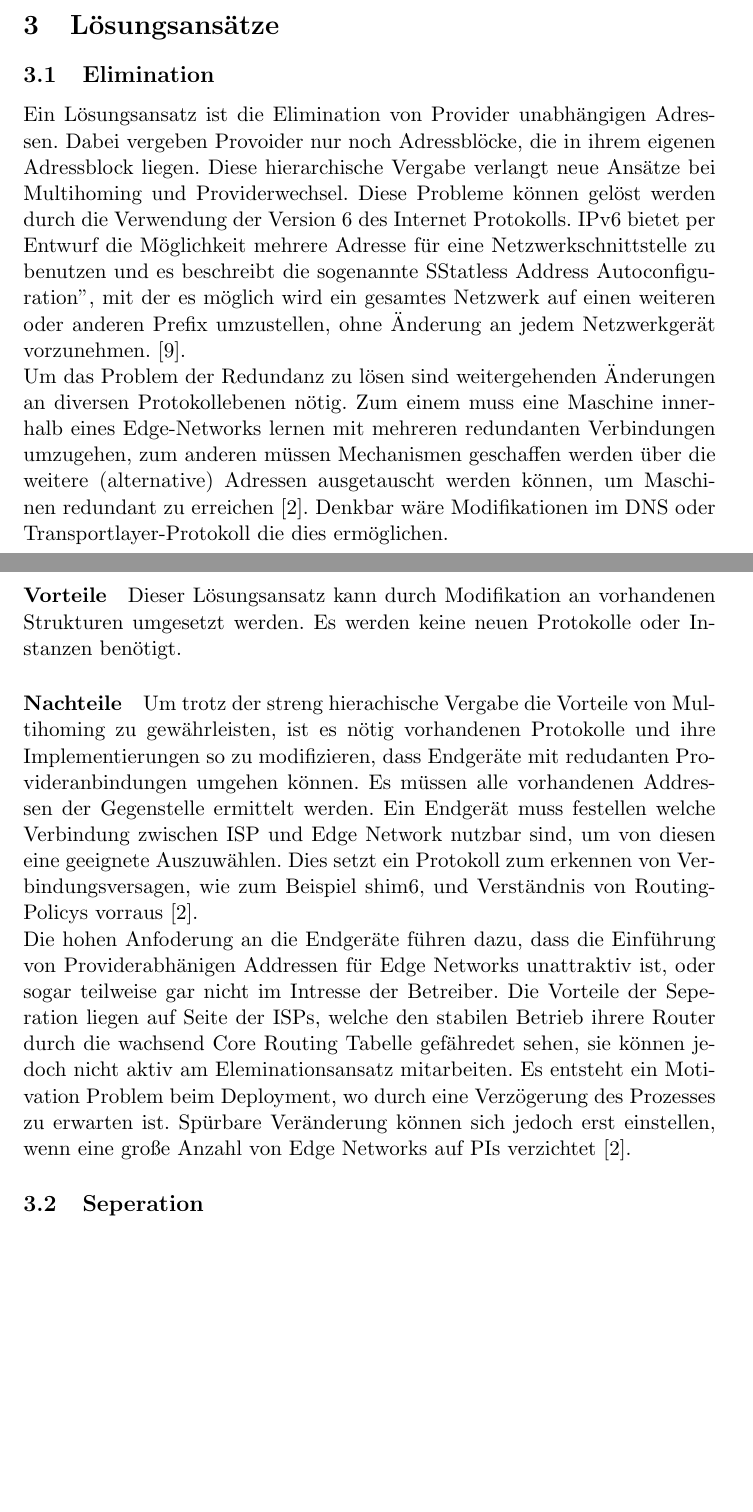
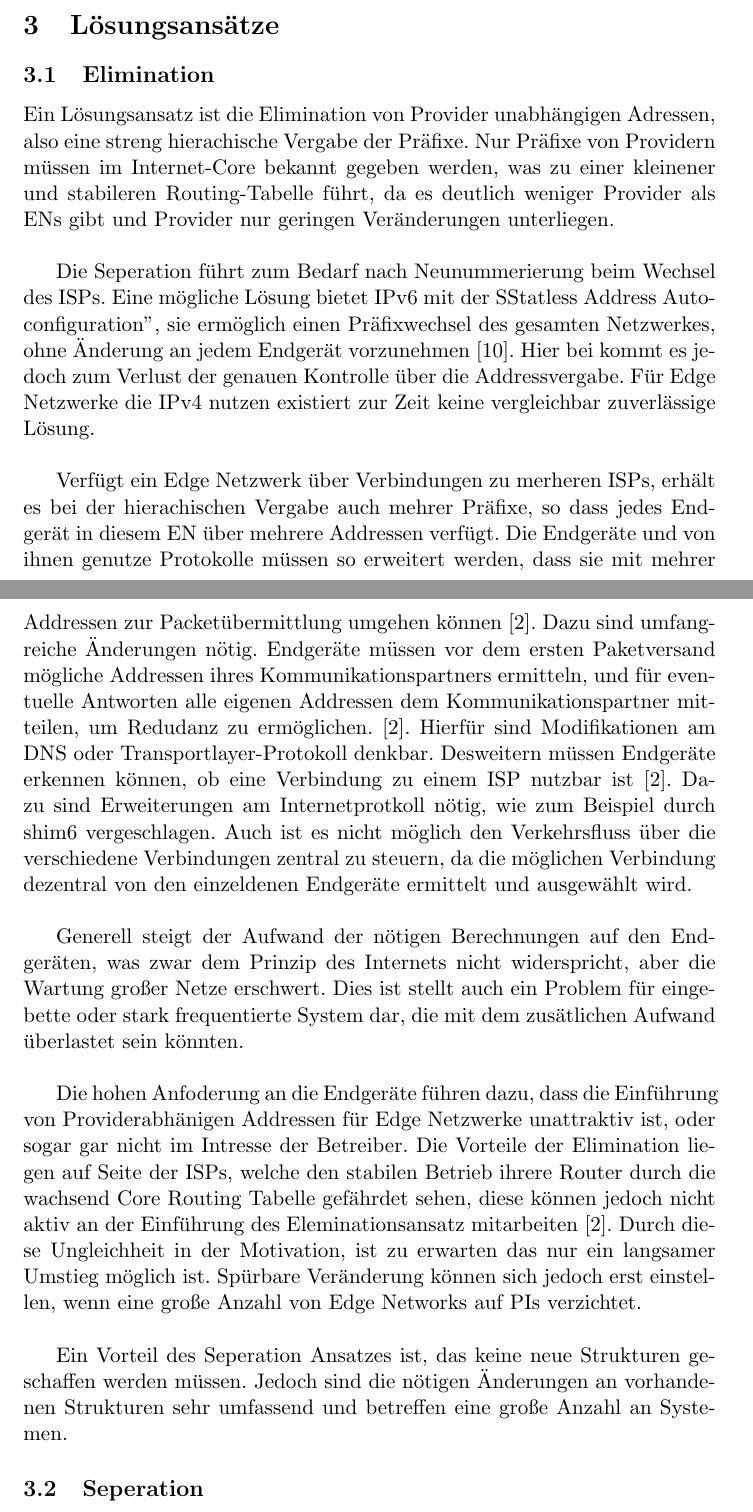
Before and after one commit to slomo/whyTheInternetSucks, a LaTeX document (seminararbeit.tex, which reads ger/sol.tex): two parts of pages 3 and 4 of 8, joined at a grey line, cut so that both start at the same text, the shorter picture padded with empty space. Compiled offline with pdfLaTeX.

Commit message:
rewrote seperation completly

```diff
--- a/ger/sol.tex
+++ b/ger/sol.tex
@@ -1,11 +1,16 @@
 \section{Lösungsansätze}
 \subsection{Elimination}
-Ein Lösungsansatz ist die Elimination von Provider unabhängigen Adressen. Dabei vergeben Provoider nur noch Adressblöcke, die in ihrem eigenen Adressblock liegen. Diese hierarchische Vergabe verlangt neue Ansätze bei Multihoming und Providerwechsel. Diese Probleme können gelöst werden durch die Verwendung der Version 6 des Internet Protokolls. IPv6 bietet per Entwurf die Möglichkeit mehrere Adresse für eine Netzwerkschnittstelle zu benutzen und es beschreibt die sogenannte "Statless Address Autoconfiguration", mit der es möglich wird ein gesamtes Netzwerk auf einen weiteren oder anderen Prefix umzustellen, ohne Änderung an jedem Netzwerkgerät vorzunehmen. \cite{RFC4862}. \\ Um das Problem der Redundanz zu lösen sind  weitergehenden Änderungen an diversen Protokollebenen nötig. Zum einem muss eine Maschine innerhalb eines Edge-Networks lernen mit mehreren redundanten Verbindungen umzugehen, zum anderen müssen Mechanismen geschaffen werden über die weitere (alternative) Adressen ausgetauscht werden können, um Maschinen redundant zu erreichen \cite{jen:2008:start}. Denkbar wäre Modifikationen im DNS oder Transportlayer-Protokoll die dies ermöglichen.
-\paragraph{Vorteile}
-Dieser Lösungsansatz kann durch Modifikation an vorhandenen Strukturen umgesetzt werden. Es werden keine neuen Protokolle oder Instanzen benötigt.
-\paragraph{Nachteile} %TODO: rwrite done! besser??? da geht noch was.
-Um trotz der streng hierachische Vergabe die Vorteile von Multihoming zu gewährleisten, ist es nötig vorhandenen Protokolle und ihre Implementierungen so zu modifizieren, dass Endgeräte mit redudanten Provideranbindungen umgehen können. Es müssen alle vorhandenen Addressen der Gegenstelle ermittelt werden. Ein Endgerät muss festellen welche Verbindung zwischen ISP und Edge Network nutzbar sind, um von diesen eine geeignete Auszuwählen. Dies setzt ein Protokoll zum erkennen von Verbindungsversagen, wie zum Beispiel shim6, und Verständnis von Routing-Policys vorraus \cite{jen:2008:start}. \\
-Die hohen Anfoderung an die Endgeräte führen dazu, dass die Einführung von Providerabhänigen Addressen für Edge Networks unattraktiv ist, oder sogar teilweise gar nicht im Intresse der Betreiber. Die Vorteile der Seperation liegen auf Seite der ISPs, welche den stabilen Betrieb ihrere Router durch die wachsend Core Routing Tabelle gefähredet sehen, sie können jedoch nicht aktiv am Eleminationsansatz mitarbeiten. Es entsteht ein Motivation Problem beim Deployment, wo durch eine Verzögerung des Prozesses zu erwarten ist. Spürbare Veränderung können sich jedoch erst einstellen, wenn eine große Anzahl von Edge Networks auf PIs verzichtet \cite{jen:2008:start}.
+Ein Lösungsansatz ist die Elimination von Provider unabhängigen Adressen, also eine streng hierachische Vergabe der Präfixe. Nur Präfixe von Providern müssen im Internet-Core bekannt gegeben werden, was zu einer kleinener und stabileren Routing-Tabelle führt, da es deutlich weniger Provider als ENs gibt und Provider nur geringen Veränderungen unterliegen.\\
+
+Die Seperation führt zum Bedarf nach Neunummerierung beim Wechsel des ISPs. Eine mögliche Lösung bietet IPv6 mit der "Statless Address Autoconfiguration", sie ermöglich einen Präfixwechsel des gesamten Netzwerkes, ohne Änderung an jedem Endgerät vorzunehmen \cite{RFC4862}. Hier bei kommt es jedoch zum Verlust der genauen Kontrolle über die Addressvergabe. Für Edge Netzwerke die IPv4 nutzen existiert zur Zeit keine vergleichbar zuverlässige Lösung.\\
+
+Verfügt ein Edge Netzwerk über Verbindungen zu merheren ISPs, erhält es bei der hierachischen Vergabe auch mehrer Präfixe, so dass jedes Endgerät in diesem EN über mehrere Addressen verfügt. Die Endgeräte und von ihnen genutze Protokolle müssen so erweitert werden, dass sie mit mehrer Addressen zur Packetübermittlung umgehen können \cite{jen:2008:start}. Dazu sind umfangreiche Änderungen nötig. Endgeräte müssen vor dem ersten Paketversand mögliche Addressen ihres Kommunikationspartners ermitteln, und für eventuelle Antworten alle eigenen Addressen dem Kommunikationspartner mitteilen, um Redudanz zu ermöglichen. \cite{jen:2008:start}. Hierfür sind Modifikationen am DNS oder Transportlayer-Protokoll denkbar. Desweitern müssen Endgeräte erkennen können, ob eine Verbindung zu einem ISP nutzbar ist \cite{jen:2008:start}. Dazu sind Erweiterungen am Internetprotkoll nötig, wie zum Beispiel durch shim6 vergeschlagen. Auch ist es nicht möglich den Verkehrsfluss über die verschiedene Verbindungen zentral zu steuern, da die möglichen Verbindung dezentral von den einzeldenen Endgeräte ermittelt und ausgewählt wird. \\
+
+Generell steigt der Aufwand der nötigen Berechnungen auf den Endgeräten, was zwar dem Prinzip des Internets nicht widerspricht, aber die Wartung großer Netze erschwert. Dies ist stellt auch ein Problem für eingebette oder stark frequentierte System dar, die mit dem zusätlichen Aufwand überlastet sein könnten. \\
+
+Die hohen Anfoderung an die Endgeräte führen dazu, dass die Einführung von Providerabhänigen Addressen für Edge Netzwerke unattraktiv ist, oder sogar gar nicht im Intresse der Betreiber. Die Vorteile der Elimination liegen auf Seite der ISPs, welche den stabilen Betrieb ihrere Router durch die wachsend Core Routing Tabelle gefährdet sehen, diese können jedoch nicht aktiv an der Einführung des Eleminationsansatz mitarbeiten \cite{jen:2008:start}. Durch diese Ungleichheit in der Motivation, ist zu erwarten das nur ein langsamer Umstieg möglich ist. Spürbare Veränderung können sich jedoch erst einstellen, wenn eine große Anzahl von Edge Networks auf PIs verzichtet. \\
+
+Ein Vorteil des Seperation Ansatzes ist, das keine neue Strukturen geschaffen werden müssen. Jedoch sind die nötigen Änderungen an vorhandenen Strukturen sehr umfassend und betreffen eine große Anzahl an Systemen.
 
 \subsection{Seperation} %TODO: Formulierung verbessern
 Der Seperationsansatz wird auch als Identifier/Locator-Split bezeichnet. Eine Unicast-Adresse besitzt in der Praxis eine überladene Bedeutung. Zum einen identifiziert sie ein einzelnes Interface zu einem bestimmten Zeitpunkt, gleichzeitig dient sie aber auch dazu ein Gerät zu lokalisieren. Da eine Verbindung zwischen zwei Geräten an die Addressen der jeweiligen Gesprächspartner gebunden ist, bedeutet ein Wechsel des Netzes auch den Abbruch der Verbindung.  \\
```
Also changed, not shown: ger/sol.tex (4 more changed lines).
